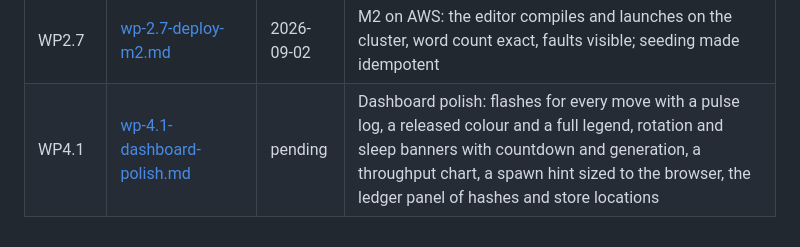
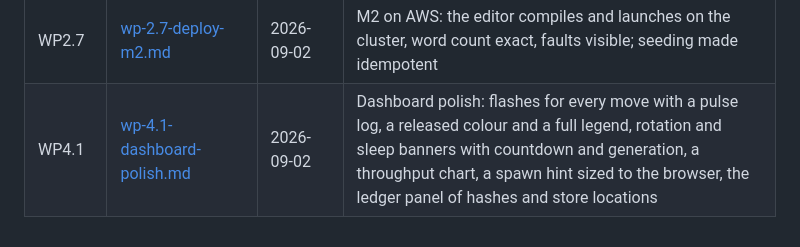
Before and after one commit to t3spe/tabframe, a Markdown page: docs/implementation/README.md, the part around the change. GitHub-like rendering.

Commit message:
WP4.1: set the merge date
Co-Authored-By: Claude <noreply@anthropic.com>

```diff
--- a/docs/implementation/README.md
+++ b/docs/implementation/README.md
@@ -39,4 +39,4 @@ Screenshots and other evidence live under `assets/wp-<m>.<n>/`.
 | WP3.5 | [wp-3.5-deploy-m3.md](wp-3.5-deploy-m3.md) | 2026-09-02 | M3 on AWS: rotation under load measured at 8.4 s of churn, the bundled sandbox worker, retries for throttled fleet calls, the endpoint's socket ceiling |
 | WP2.6 | [wp-2.6-playwright-v1.md](wp-2.6-playwright-v1.md) | 2026-09-02 | Browser suites: the money shot (ten nodes, kill half, 640 golden tiles) and the sandbox's deadline kill and trap paths |
 | WP2.7 | [wp-2.7-deploy-m2.md](wp-2.7-deploy-m2.md) | 2026-09-02 | M2 on AWS: the editor compiles and launches on the cluster, word count exact, faults visible; seeding made idempotent |
-| WP4.1 | [wp-4.1-dashboard-polish.md](wp-4.1-dashboard-polish.md) | pending | Dashboard polish: flashes for every move with a pulse log, a released colour and a full legend, rotation and sleep banners with countdown and generation, a throughput chart, a spawn hint sized to the browser, the ledger panel of hashes and store locations |
+| WP4.1 | [wp-4.1-dashboard-polish.md](wp-4.1-dashboard-polish.md) | 2026-09-02 | Dashboard polish: flashes for every move with a pulse log, a released colour and a full legend, rotation and sleep banners with countdown and generation, a throughput chart, a spawn hint sized to the browser, the ledger panel of hashes and store locations |
```
